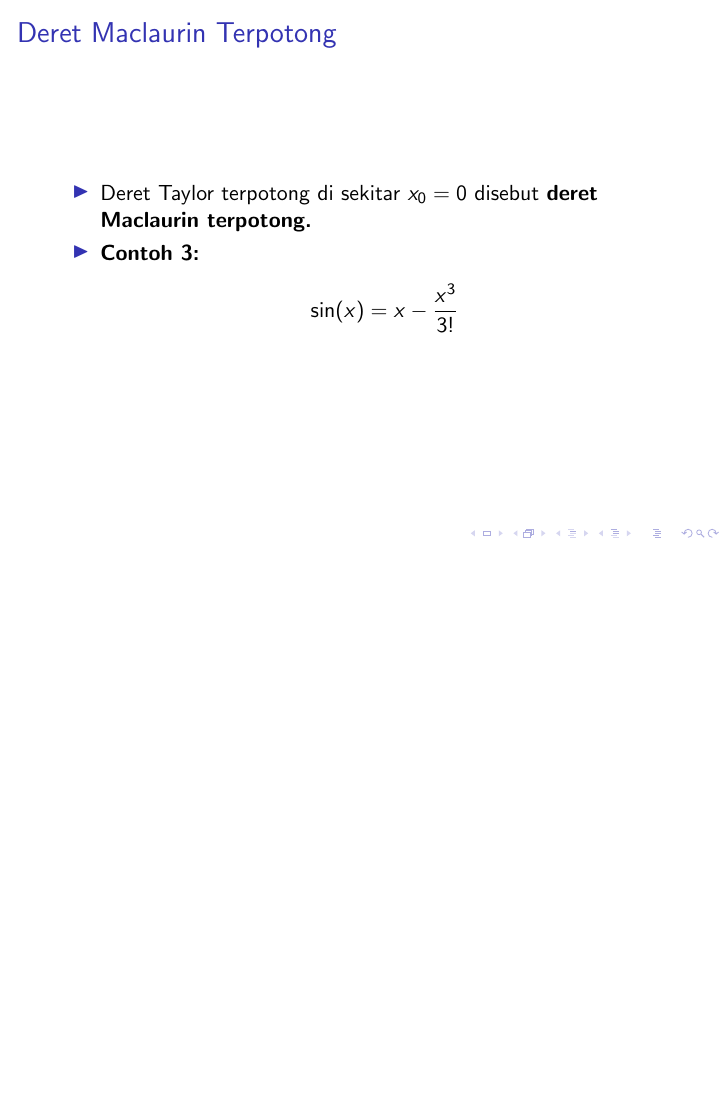
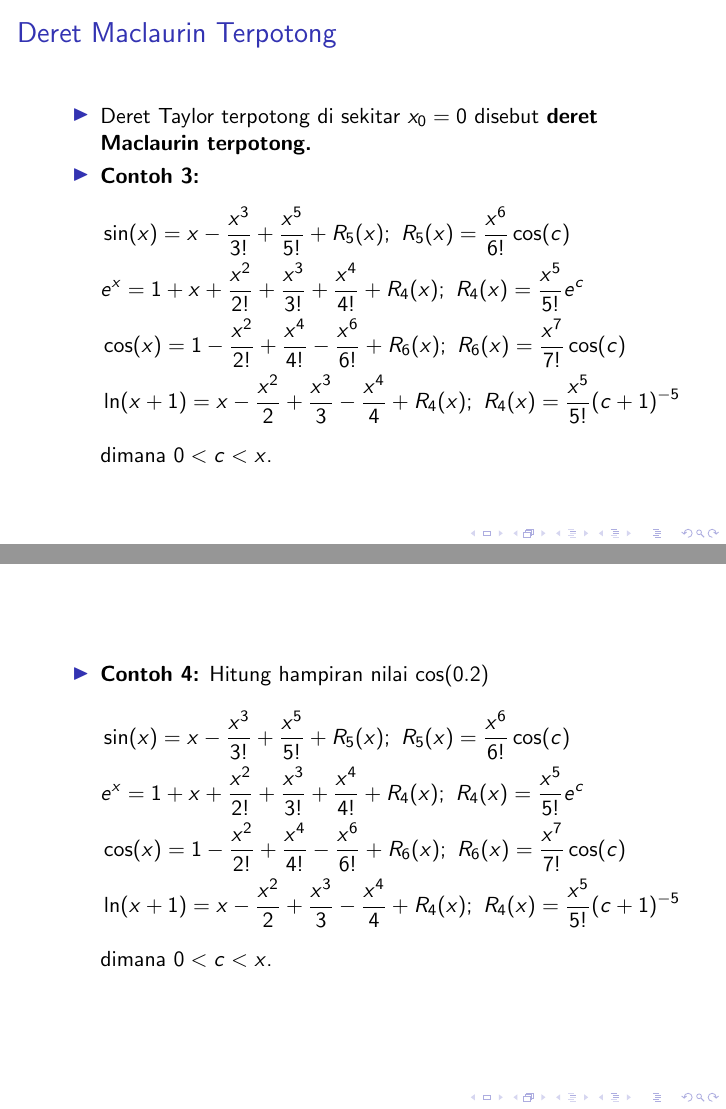
Before and after one commit to miftanurfarid/metode_numerik, LaTeX slides (slide/2021/01.deret_taylor/01.deret_taylor.tex): page 10 of 10 before the commit and pages 10 and 11 of 11 after it, the two joined at a grey line, the shorter picture padded with empty space. Compiled offline with pdfLaTeX; a LaTeX package or settings file that is missing is left out.

Commit message:
deret maclaurin terpotong

```diff
--- a/slide/2021/01.deret_taylor/01.deret_taylor.tex
+++ b/slide/2021/01.deret_taylor/01.deret_taylor.tex
@@ -136,8 +136,25 @@
 		\item Deret Taylor terpotong di sekitar $ x_0 = 0 $ disebut \textbf{deret Maclaurin terpotong.}
 		\item \textbf{Contoh 3:}
 		\begin{align*}
-			\sin(x) = x - \frac{x^3}{3!}
+			&\sin(x) = x - \frac{x^3}{3!} + \frac{x^5}{5!} + R_5(x);~ R_5(x) = \frac{x^6}{6!}\cos(c) \\
+			&e^x = 1 + x + \frac{x^2}{2!} + \frac{x^3}{3!} + \frac{x^4}{4!} + R_4(x);~R_4(x) = \frac{x^5}{5!}e^c \\
+			&\cos(x) = 1 - \frac{x^2}{2!} + \frac{x^4}{4!} - \frac{x^6}{6!} + R_6(x);~R_6(x) = \frac{x^7}{7!}\cos(c) \\
+			&\ln(x+1) = x - \frac{x^2}{2} + \frac{x^3}{3} - \frac{x^4}{4} + R_4(x);~R_4(x) = \frac{x^5}{5!}(c+1)^{-5}
 		\end{align*}
+		dimana $ 0 < c < x $.
+	\end{itemize}
+\end{frame}
+
+\begin{frame}
+	\begin{itemize}
+		\item \textbf{Contoh 4:} Hitung hampiran nilai $ \cos(0.2) $
+		\begin{align*}
+		&\sin(x) = x - \frac{x^3}{3!} + \frac{x^5}{5!} + R_5(x);~ R_5(x) = \frac{x^6}{6!}\cos(c) \\
+		&e^x = 1 + x + \frac{x^2}{2!} + \frac{x^3}{3!} + \frac{x^4}{4!} + R_4(x);~R_4(x) = \frac{x^5}{5!}e^c \\
+		&\cos(x) = 1 - \frac{x^2}{2!} + \frac{x^4}{4!} - \frac{x^6}{6!} + R_6(x);~R_6(x) = \frac{x^7}{7!}\cos(c) \\
+		&\ln(x+1) = x - \frac{x^2}{2} + \frac{x^3}{3} - \frac{x^4}{4} + R_4(x);~R_4(x) = \frac{x^5}{5!}(c+1)^{-5}
+		\end{align*}
+		dimana $ 0 < c < x $.
 	\end{itemize}
 \end{frame}
 % ----------------------------------------------------------------------------
```
